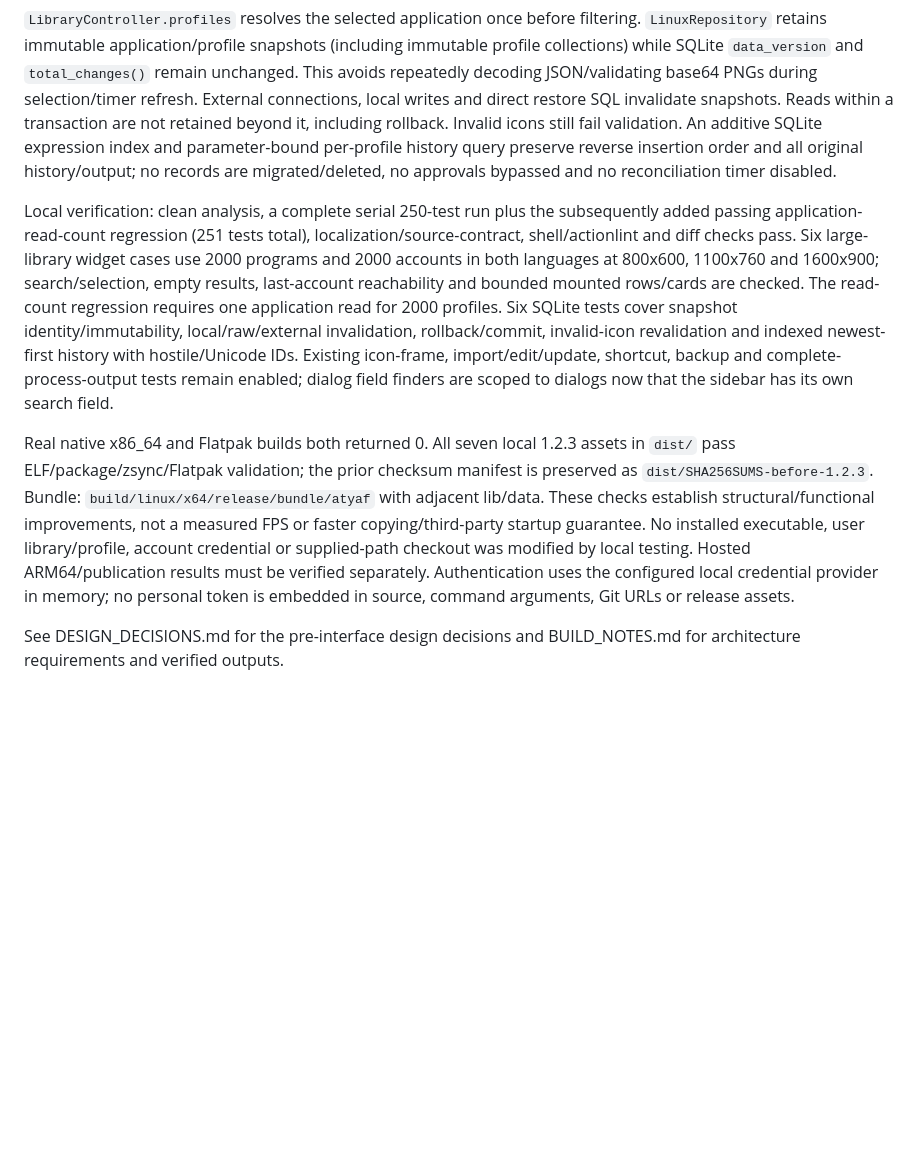
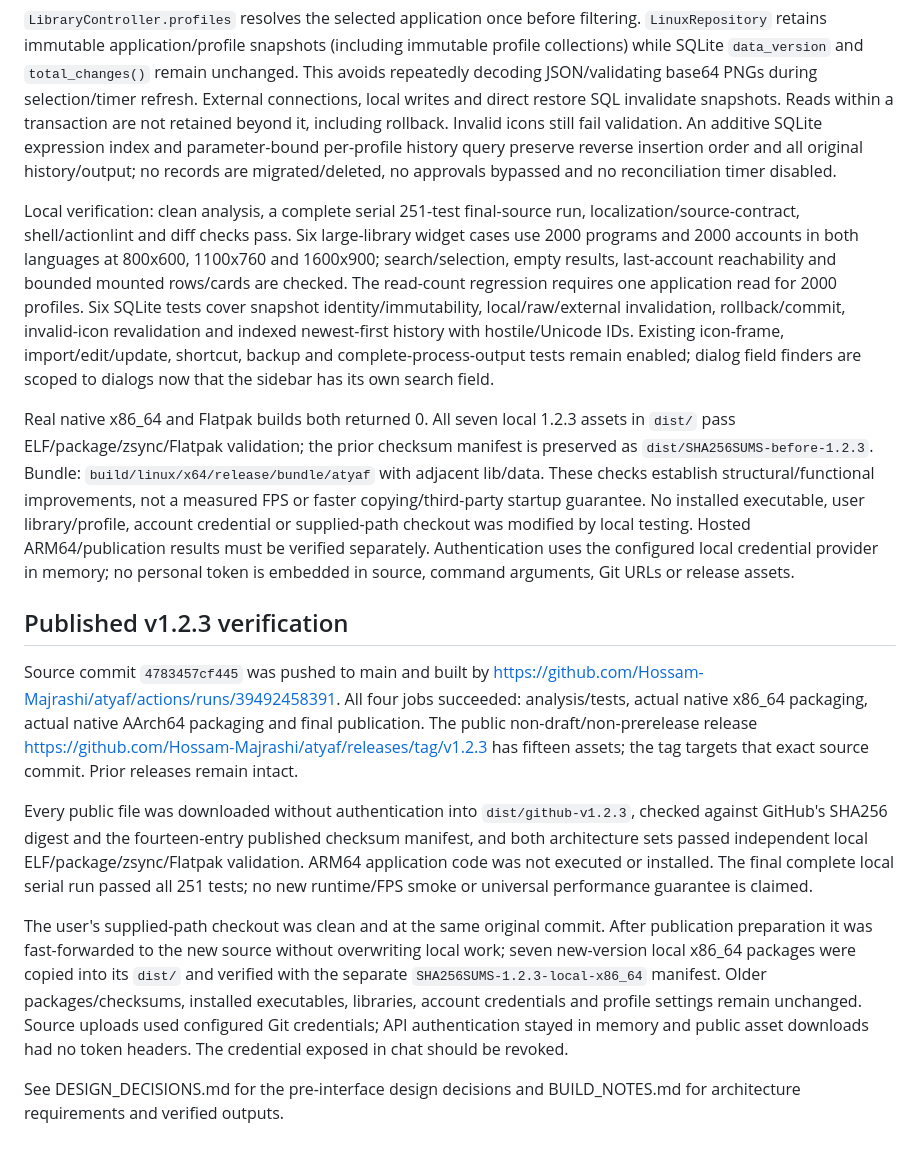
Before and after one commit to Hossam-Majrashi/atyaf, a Markdown page: PROJECT_NOTES.md, the part around the change. GitHub-like rendering; blank space fills up the shorter version.

Commit message:
Document verified 1.2.3 builds, large-library tests and publication

```diff
--- a/PROJECT_NOTES.md
+++ b/PROJECT_NOTES.md
@@ -302,8 +302,16 @@ The reported sluggish scrolling/clicking exposed eager desktop application/profi
 
 `LibraryController.profiles` resolves the selected application once before filtering. `LinuxRepository` retains immutable application/profile snapshots (including immutable profile collections) while SQLite `data_version` and `total_changes()` remain unchanged. This avoids repeatedly decoding JSON/validating base64 PNGs during selection/timer refresh. External connections, local writes and direct restore SQL invalidate snapshots. Reads within a transaction are not retained beyond it, including rollback. Invalid icons still fail validation. An additive SQLite expression index and parameter-bound per-profile history query preserve reverse insertion order and all original history/output; no records are migrated/deleted, no approvals bypassed and no reconciliation timer disabled.
 
-Local verification: clean analysis, a complete serial 250-test run plus the subsequently added passing application-read-count regression (251 tests total), localization/source-contract, shell/actionlint and diff checks pass. Six large-library widget cases use 2000 programs and 2000 accounts in both languages at 800x600, 1100x760 and 1600x900; search/selection, empty results, last-account reachability and bounded mounted rows/cards are checked. The read-count regression requires one application read for 2000 profiles. Six SQLite tests cover snapshot identity/immutability, local/raw/external invalidation, rollback/commit, invalid-icon revalidation and indexed newest-first history with hostile/Unicode IDs. Existing icon-frame, import/edit/update, shortcut, backup and complete-process-output tests remain enabled; dialog field finders are scoped to dialogs now that the sidebar has its own search field.
+Local verification: clean analysis, a complete serial 251-test final-source run, localization/source-contract, shell/actionlint and diff checks pass. Six large-library widget cases use 2000 programs and 2000 accounts in both languages at 800x600, 1100x760 and 1600x900; search/selection, empty results, last-account reachability and bounded mounted rows/cards are checked. The read-count regression requires one application read for 2000 profiles. Six SQLite tests cover snapshot identity/immutability, local/raw/external invalidation, rollback/commit, invalid-icon revalidation and indexed newest-first history with hostile/Unicode IDs. Existing icon-frame, import/edit/update, shortcut, backup and complete-process-output tests remain enabled; dialog field finders are scoped to dialogs now that the sidebar has its own search field.
 
 Real native x86_64 and Flatpak builds both returned 0. All seven local 1.2.3 assets in `dist/` pass ELF/package/zsync/Flatpak validation; the prior checksum manifest is preserved as `dist/SHA256SUMS-before-1.2.3`. Bundle: `build/linux/x64/release/bundle/atyaf` with adjacent lib/data. These checks establish structural/functional improvements, not a measured FPS or faster copying/third-party startup guarantee. No installed executable, user library/profile, account credential or supplied-path checkout was modified by local testing. Hosted ARM64/publication results must be verified separately. Authentication uses the configured local credential provider in memory; no personal token is embedded in source, command arguments, Git URLs or release assets.
 
+## Published v1.2.3 verification
+
+Source commit `4783457cf445` was pushed to main and built by https://github.com/Hossam-Majrashi/atyaf/actions/runs/39492458391. All four jobs succeeded: analysis/tests, actual native x86_64 packaging, actual native AArch64 packaging and final publication. The public non-draft/non-prerelease release https://github.com/Hossam-Majrashi/atyaf/releases/tag/v1.2.3 has fifteen assets; the tag targets that exact source commit. Prior releases remain intact.
+
+Every public file was downloaded without authentication into `dist/github-v1.2.3`, checked against GitHub's SHA256 digest and the fourteen-entry published checksum manifest, and both architecture sets passed independent local ELF/package/zsync/Flatpak validation. ARM64 application code was not executed or installed. The final complete local serial run passed all 251 tests; no new runtime/FPS smoke or universal performance guarantee is claimed.
+
+The user's supplied-path checkout was clean and at the same original commit. After publication preparation it was fast-forwarded to the new source without overwriting local work; seven new-version local x86_64 packages were copied into its `dist/` and verified with the separate `SHA256SUMS-1.2.3-local-x86_64` manifest. Older packages/checksums, installed executables, libraries, account credentials and profile settings remain unchanged. Source uploads used configured Git credentials; API authentication stayed in memory and public asset downloads had no token headers. The credential exposed in chat should be revoked.
+
 See DESIGN_DECISIONS.md for the pre-interface design decisions and BUILD_NOTES.md for architecture requirements and verified outputs.
```
Also changed, not shown: BUILD_NOTES.md (+5 -1 lines), README.md (+4 -2 lines).
